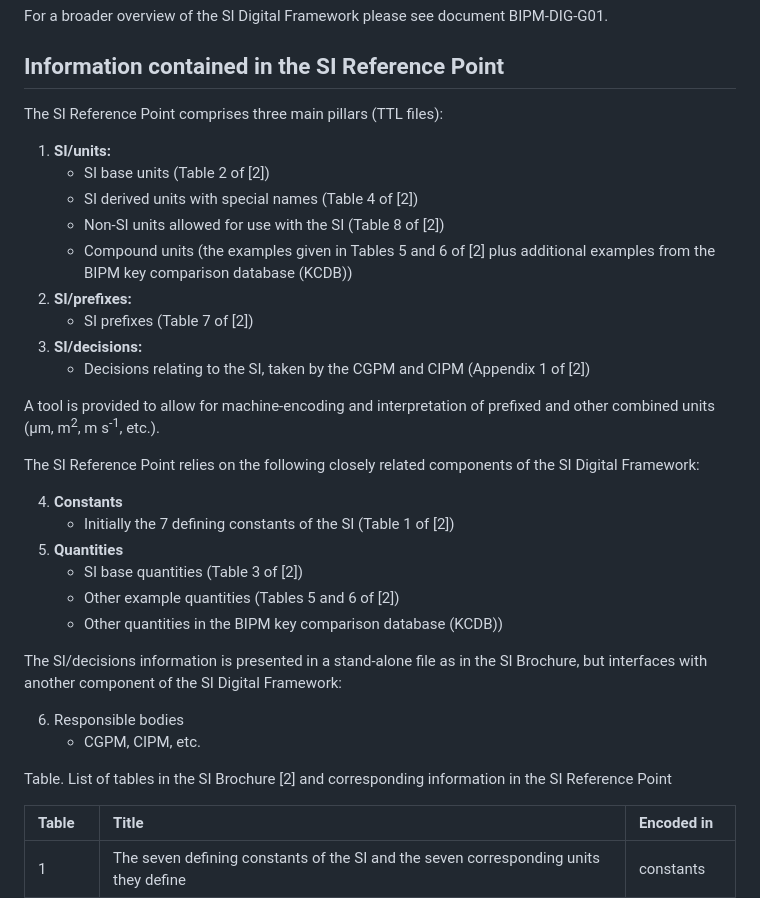
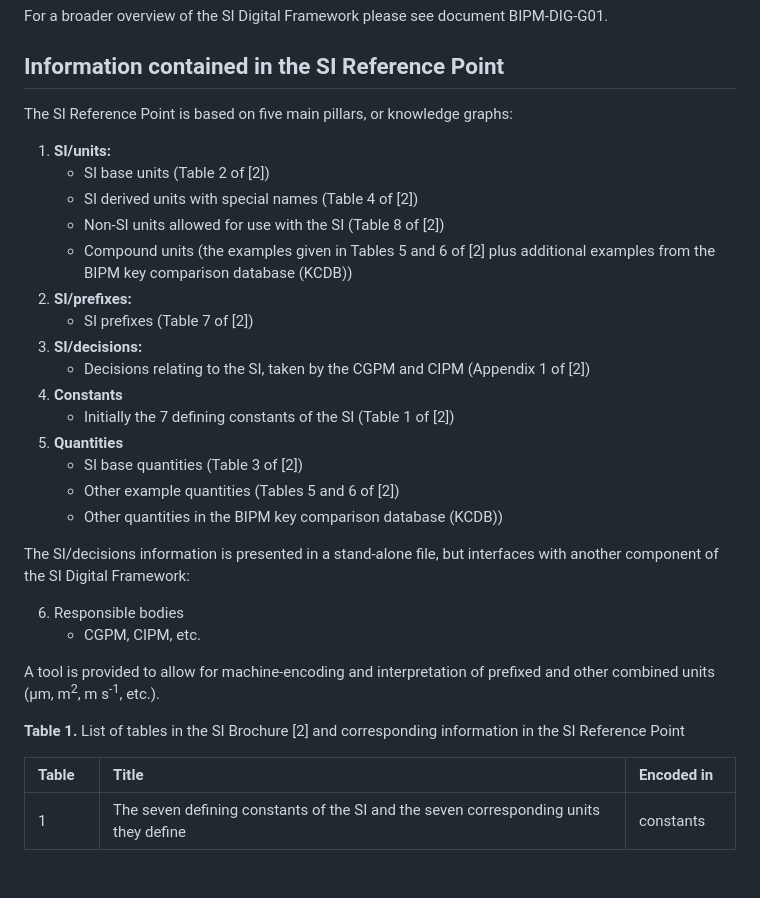
Before and after one commit to TheBIPM/SI-Reference-Point-generation-scripts, a Markdown page: docs/SI_Reference_Point.md, the part around the change. Rendered like a GitHub page; blank space fills up the shorter version.

```diff
--- a/docs/SI_Reference_Point.md
+++ b/docs/SI_Reference_Point.md
@@ -15,7 +15,7 @@ For a broader overview of the SI Digital Framework please see document BIPM-DIG-
 
 ## Information contained in the SI Reference Point
 
-The SI Reference Point comprises three main pillars (TTL files):
+The SI Reference Point is based on five main pillars, or knowledge graphs:
 1. **SI/units:**
     * SI base units (Table 2 of [2])
     * SI derived units with special names (Table 4 of [2])
@@ -25,25 +25,21 @@ The SI Reference Point comprises three main pillars (TTL files):
     * SI prefixes (Table 7 of [2])
 1. **SI/decisions:**
     * Decisions relating to the SI, taken by the CGPM and CIPM  (Appendix 1 of [2])
-
-A tool is provided to allow for machine-encoding and interpretation of prefixed and other combined units (µm, m<sup>2</sup>, <nobr>m s<sup>-1</sup>, etc.).
-
-The SI Reference Point relies on the following closely related components of the SI Digital Framework:
-
-4. **Constants**
+1. **Constants**
     * Initially the 7 defining constants of the SI (Table 1 of [2])
-5.	**Quantities**
+1.	**Quantities**
     * SI base quantities (Table 3 of [2])
     * Other example quantities (Tables 5 and 6 of [2])
     * Other quantities in the BIPM key comparison database (KCDB))
 
-The SI/decisions information is presented in a stand-alone file as in the SI Brochure, but interfaces with another component of the SI Digital Framework:
+The SI/decisions information is presented in a stand-alone file, but interfaces with another component of the SI Digital Framework:
 
 6. Responsible bodies
     * CGPM, CIPM, etc.
 
+A tool is provided to allow for machine-encoding and interpretation of prefixed and other combined units (µm, m<sup>2</sup>, <nobr>m s<sup>-1</sup>, etc.).
 
-Table. List of tables in the SI Brochure [2] and corresponding information in the SI Reference Point
+**Table 1.** List of tables in the SI Brochure [2] and corresponding information in the SI Reference Point
 
 | Table | Title | Encoded in|
 | :----- | :----- | :---- |
```
